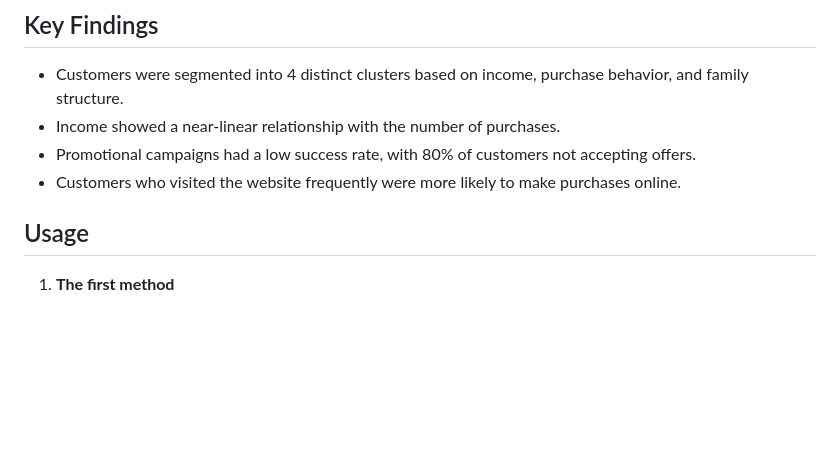
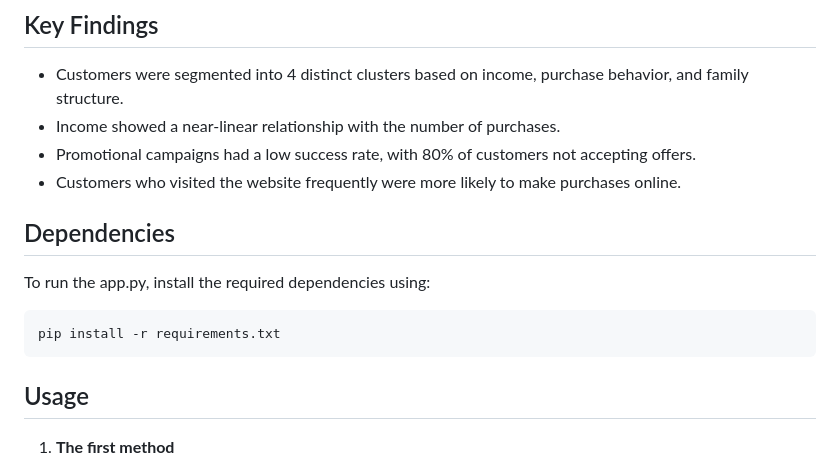
Before and after one commit to Omar-Khan99/Customers-Personality-Clustering, a Markdown page: README.md, the part around the change. Rendered like a GitHub page; blank space fills up the shorter version.

````diff
--- a/README.md
+++ b/README.md
@@ -137,6 +137,15 @@ PCA_ds.describe().T
 - Promotional campaigns had a low success rate, with 80% of customers not accepting offers.
 - Customers who visited the website frequently were more likely to make purchases online.
 
+
+## Dependencies
+
+To run the app.py, install the required dependencies using:
+```bash
+pip install -r requirements.txt
+```
+
+
 ## Usage
 1. **The first method**
    1. Open the Jupyter Notebook:
````
